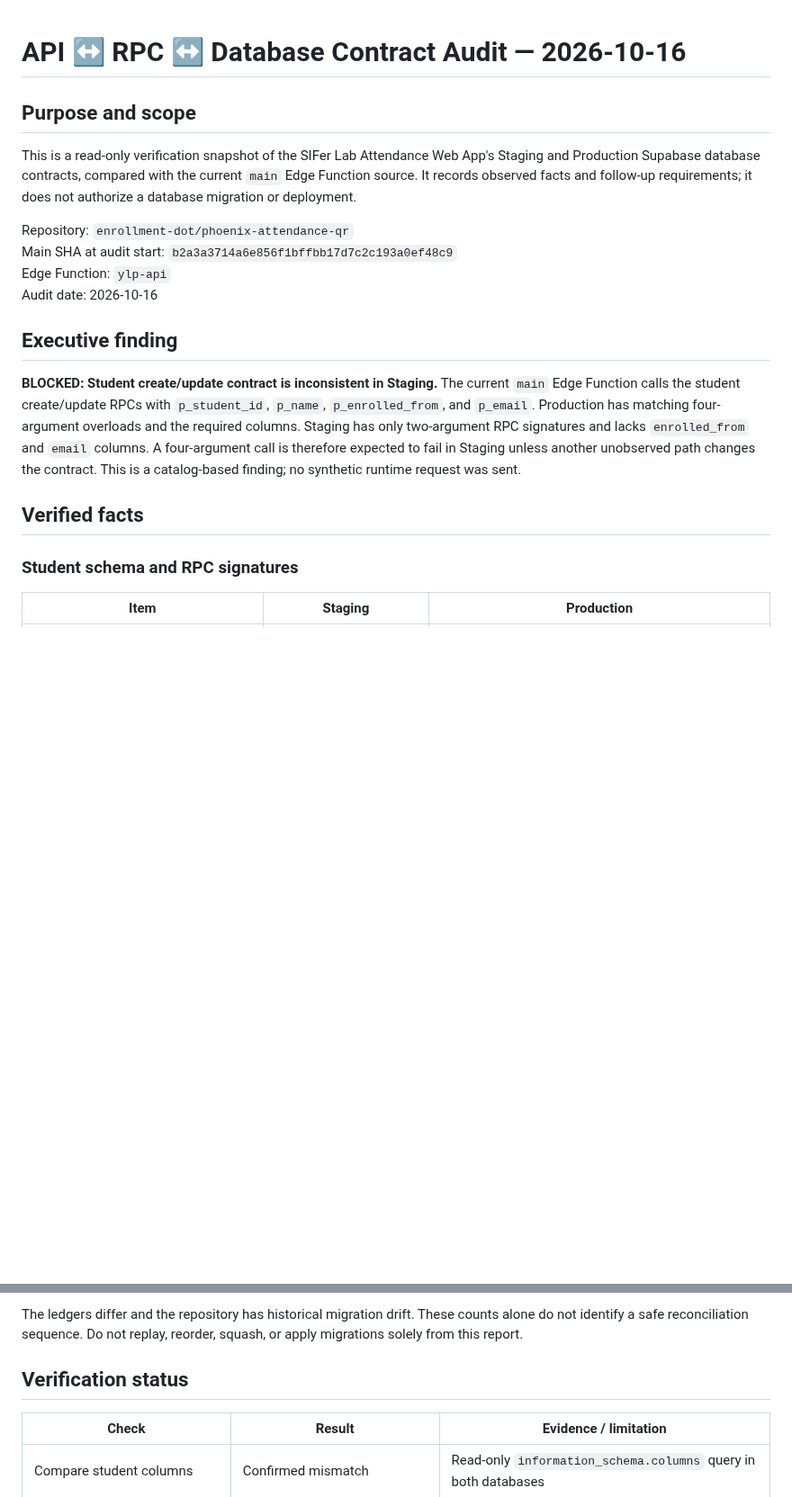
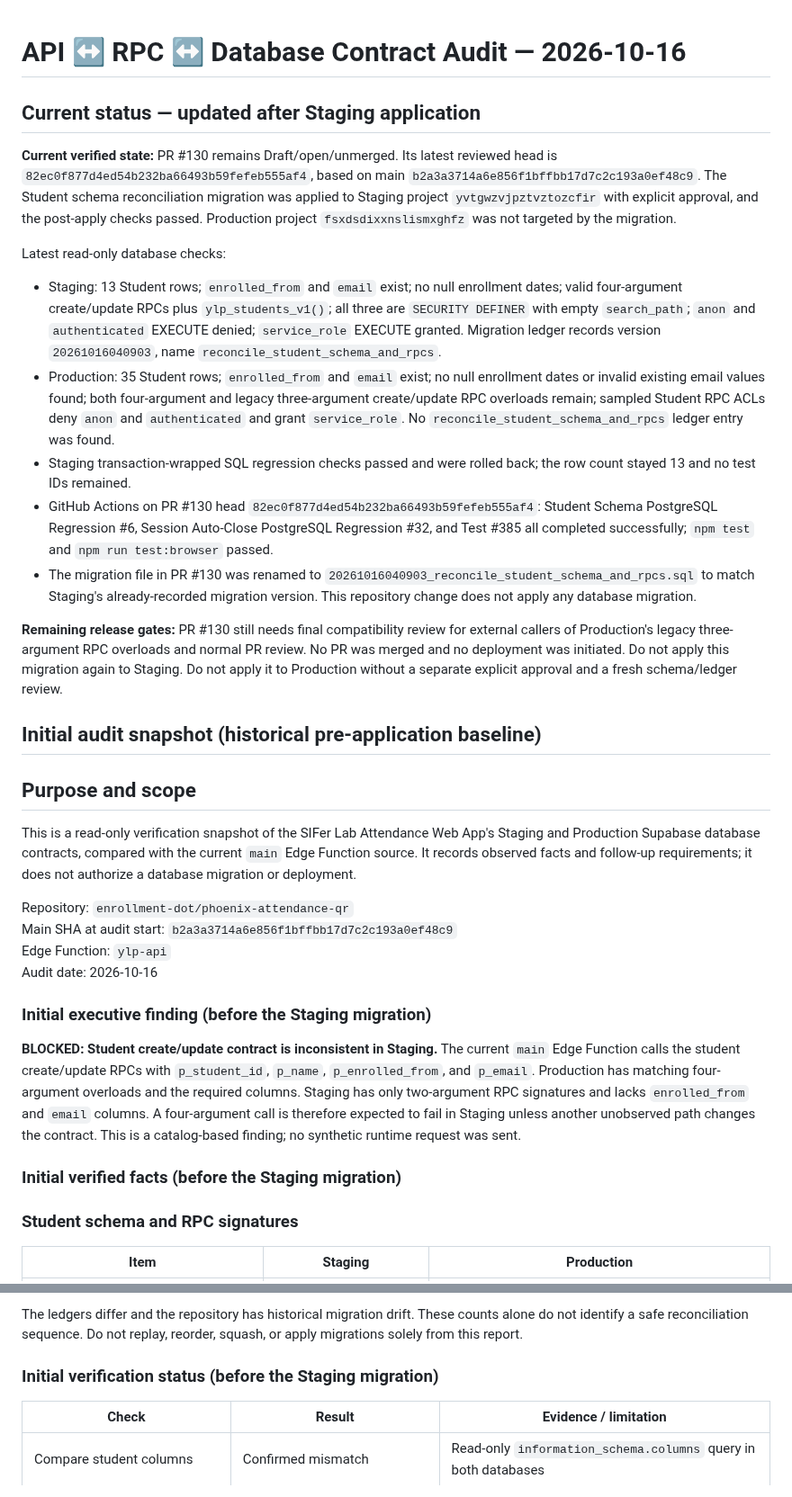
Before and after one commit to enrollment-dot/phoenix-attendance-qr, a Markdown page: docs/api-db-contract-audit-2026-10-16.md, 2 parts joined by grey strips. Shown at 90% size. GitHub-like rendering; blank space fills up the shorter version.

Commit message:
docs: reconcile API database audit with current Staging state

```diff
--- a/docs/api-db-contract-audit-2026-10-16.md
+++ b/docs/api-db-contract-audit-2026-10-16.md
@@ -1,4 +1,20 @@
 # API ↔ RPC ↔ Database Contract Audit — 2026-10-16
+
+## Current status — updated after Staging application
+
+**Current verified state:** PR #130 remains Draft/open/unmerged. Its latest reviewed head is `82ec0f877d4ed54b232ba66493b59fefeb555af4`, based on main `b2a3a3714a6e856f1bffbb17d7c2c193a0ef48c9`. The Student schema reconciliation migration was applied to Staging project `yvtgwzvjpztvztozcfir` with explicit approval, and the post-apply checks passed. Production project `fsxdsdixxnslismxghfz` was not targeted by the migration.
+
+Latest read-only database checks:
+- Staging: 13 Student rows; `enrolled_from` and `email` exist; no null enrollment dates; valid four-argument create/update RPCs plus `ylp_students_v1()`; all three are `SECURITY DEFINER` with empty `search_path`; `anon` and `authenticated` EXECUTE denied; `service_role` EXECUTE granted. Migration ledger records version `20261016040903`, name `reconcile_student_schema_and_rpcs`.
+- Production: 35 Student rows; `enrolled_from` and `email` exist; no null enrollment dates or invalid existing email values found; both four-argument and legacy three-argument create/update RPC overloads remain; sampled Student RPC ACLs deny `anon` and `authenticated` and grant `service_role`. No `reconcile_student_schema_and_rpcs` ledger entry was found.
+- Staging transaction-wrapped SQL regression checks passed and were rolled back; the row count stayed 13 and no test IDs remained.
+- GitHub Actions on PR #130 head `82ec0f877d4ed54b232ba66493b59fefeb555af4`: Student Schema PostgreSQL Regression #6, Session Auto-Close PostgreSQL Regression #32, and Test #385 all completed successfully; `npm test` and `npm run test:browser` passed.
+- The migration file in PR #130 was renamed to `20261016040903_reconcile_student_schema_and_rpcs.sql` to match Staging's already-recorded migration version. This repository change does not apply any database migration.
+
+**Remaining release gates:** PR #130 still needs final compatibility review for external callers of Production's legacy three-argument RPC overloads and normal PR review. No PR was merged and no deployment was initiated. Do not apply this migration again to Staging. Do not apply it to Production without a separate explicit approval and a fresh schema/ledger review.
+
+## Initial audit snapshot (historical pre-application baseline)
+
 
 ## Purpose and scope
 
@@ -9,11 +25,11 @@ Main SHA at audit start: `b2a3a3714a6e856f1bffbb17d7c2c193a0ef48c9`
 Edge Function: `ylp-api`
 Audit date: 2026-10-16
 
-## Executive finding
+### Initial executive finding (before the Staging migration)
 
 **BLOCKED: Student create/update contract is inconsistent in Staging.** The current `main` Edge Function calls the student create/update RPCs with `p_student_id`, `p_name`, `p_enrolled_from`, and `p_email`. Production has matching four-argument overloads and the required columns. Staging has only two-argument RPC signatures and lacks `enrolled_from` and `email` columns. A four-argument call is therefore expected to fail in Staging unless another unobserved path changes the contract. This is a catalog-based finding; no synthetic runtime request was sent.
 
-## Verified facts
+### Initial verified facts (before the Staging migration)
 
 ### Student schema and RPC signatures
 
@@ -60,7 +76,7 @@ Both environments currently have a role check accepting `super_admin`, `admin`,
 
 The ledgers differ and the repository has historical migration drift. These counts alone do not identify a safe reconciliation sequence. Do not replay, reorder, squash, or apply migrations solely from this report.
 
-## Verification status
+### Initial verification status (before the Staging migration)
 
 | Check | Result | Evidence / limitation |
 |---|---|---|
```
Also changed, not shown: other parts of docs/api-db-contract-audit-2026-10-16.md (+8 -3 lines).
